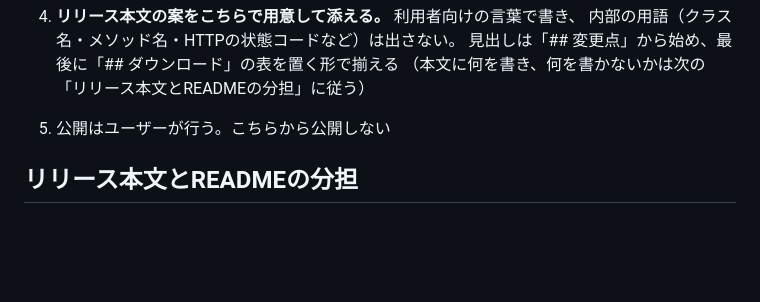
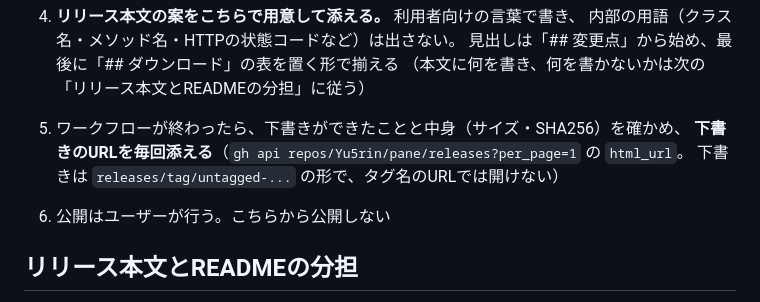
Before and after one commit to Yu5rin/pane, a Markdown page: CLAUDE.md, the part around the change. Rendered like a GitHub page; blank space fills up the shorter version.

Commit message:
リリースの手順に、下書きのURLを毎回添えることを足す (#45)
下書きのリリースは releases/tag/untagged-... の形で、タグ名のURLでは開けないため、毎回URLを確かめて添える。

```diff
--- a/CLAUDE.md
+++ b/CLAUDE.md
@@ -121,7 +121,10 @@ cd C:\Users\YUGO\pane; Get-Process Pane -ErrorAction SilentlyContinue | Stop-Pro
    内部の用語（クラス名・メソッド名・HTTPの状態コードなど）は出さない。
    見出しは「## 変更点」から始め、最後に「## ダウンロード」の表を置く形で揃える
    （本文に何を書き、何を書かないかは次の「リリース本文とREADMEの分担」に従う）
-5. 公開はユーザーが行う。こちらから公開しない
+5. ワークフローが終わったら、下書きができたことと中身（サイズ・SHA256）を確かめ、
+   **下書きのURLを毎回添える**（`gh api repos/Yu5rin/pane/releases?per_page=1` の `html_url`。
+   下書きは `releases/tag/untagged-...` の形で、タグ名のURLでは開けない）
+6. 公開はユーザーが行う。こちらから公開しない
 
 ## リリース本文とREADMEの分担
 
```
